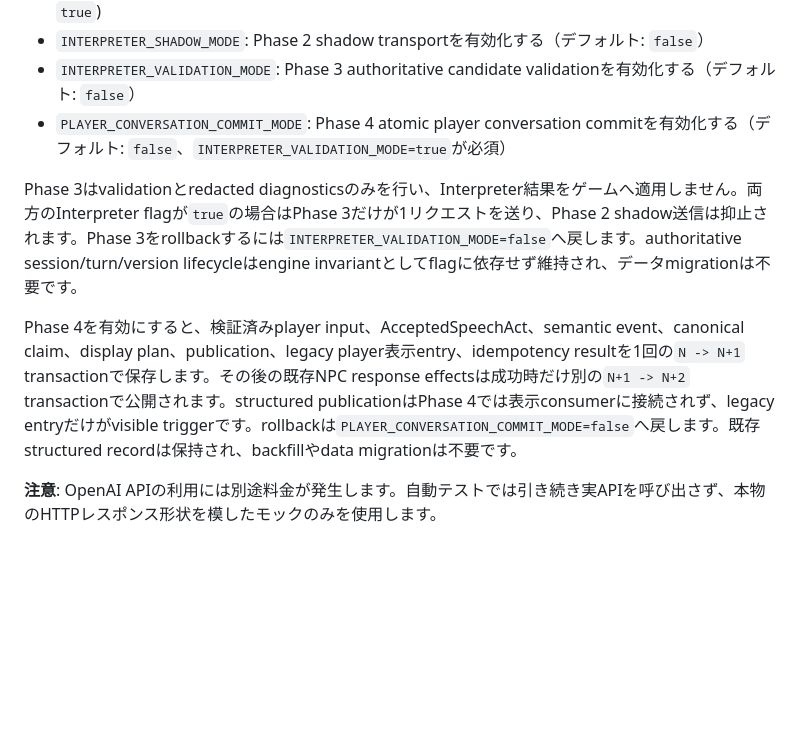
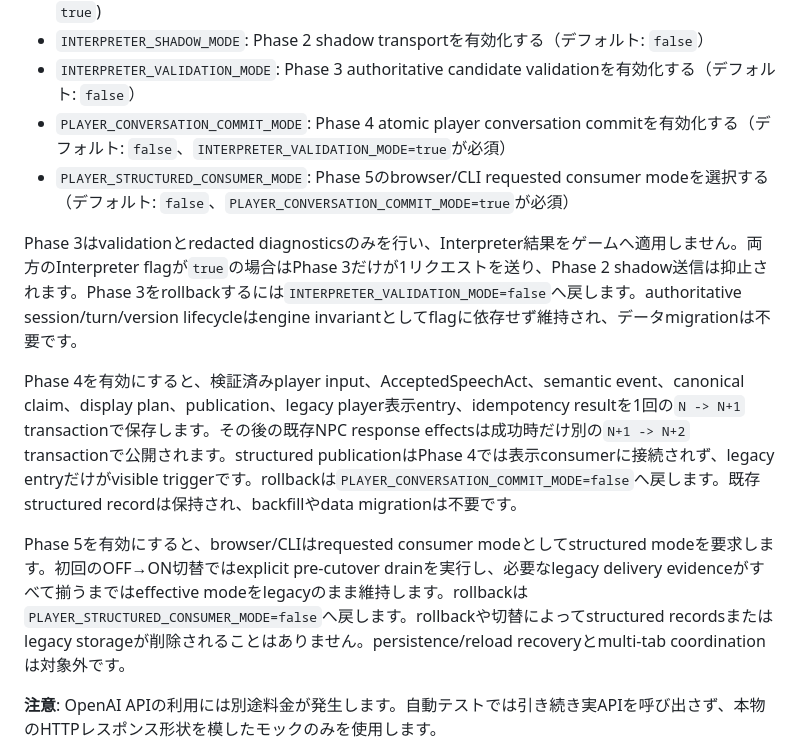
Before and after one commit to rggpix976/llm-werewolf-game, a Markdown page: README.md, the part around the change. GitHub-like rendering; blank space fills up the shorter version.

Commit message:
docs: restore Phase 5 feature flag guidance

```diff
--- a/README.md
+++ b/README.md
@@ -101,10 +101,13 @@ LLM_PROVIDER=openai OPENAI_API_KEY="sk-..." npm run web
 - `INTERPRETER_SHADOW_MODE`: Phase 2 shadow transportを有効化する（デフォルト: `false`）
 - `INTERPRETER_VALIDATION_MODE`: Phase 3 authoritative candidate validationを有効化する（デフォルト: `false`）
 - `PLAYER_CONVERSATION_COMMIT_MODE`: Phase 4 atomic player conversation commitを有効化する（デフォルト: `false`、`INTERPRETER_VALIDATION_MODE=true`が必須）
+- `PLAYER_STRUCTURED_CONSUMER_MODE`: Phase 5のbrowser/CLI requested consumer modeを選択する（デフォルト: `false`、`PLAYER_CONVERSATION_COMMIT_MODE=true`が必須）
 
 Phase 3はvalidationとredacted diagnosticsのみを行い、Interpreter結果をゲームへ適用しません。両方のInterpreter flagが`true`の場合はPhase 3だけが1リクエストを送り、Phase 2 shadow送信は抑止されます。Phase 3をrollbackするには`INTERPRETER_VALIDATION_MODE=false`へ戻します。authoritative session/turn/version lifecycleはengine invariantとしてflagに依存せず維持され、データmigrationは不要です。
 
 Phase 4を有効にすると、検証済みplayer input、AcceptedSpeechAct、semantic event、canonical claim、display plan、publication、legacy player表示entry、idempotency resultを1回の`N -> N+1` transactionで保存します。その後の既存NPC response effectsは成功時だけ別の`N+1 -> N+2` transactionで公開されます。structured publicationはPhase 4では表示consumerに接続されず、legacy entryだけがvisible triggerです。rollbackは`PLAYER_CONVERSATION_COMMIT_MODE=false`へ戻します。既存structured recordは保持され、backfillやdata migrationは不要です。
+
+Phase 5を有効にすると、browser/CLIはrequested consumer modeとしてstructured modeを要求します。初回のOFF→ON切替ではexplicit pre-cutover drainを実行し、必要なlegacy delivery evidenceがすべて揃うまではeffective modeをlegacyのまま維持します。rollbackは`PLAYER_STRUCTURED_CONSUMER_MODE=false`へ戻します。rollbackや切替によってstructured recordsまたはlegacy storageが削除されることはありません。persistence/reload recoveryとmulti-tab coordinationは対象外です。
 
 **注意**: OpenAI APIの利用には別途料金が発生します。自動テストでは引き続き実APIを呼び出さず、本物のHTTPレスポンス形状を模したモックのみを使用します。
 
```
